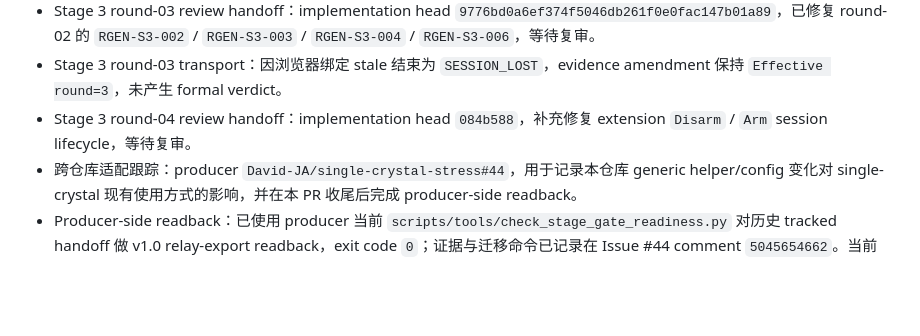
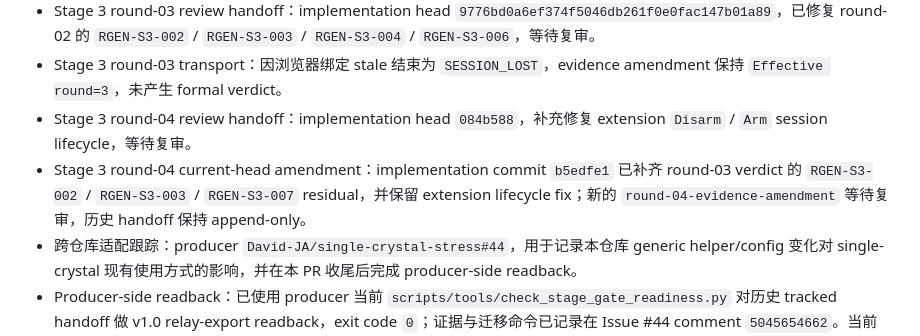
Before and after one commit to shanernerak-dev/codex-web-review-relay, a Markdown page: discuss/relay_generality_spec.md, the part around the change. GitHub-like rendering; blank space fills up the shorter version.

Commit message:
docs: amend Stage 3 round 04 review evidence

```diff
--- a/discuss/relay_generality_spec.md
+++ b/discuss/relay_generality_spec.md
@@ -15,6 +15,7 @@
 - Stage 3 round-03 review handoff：implementation head `9776bd0a6ef374f5046db261f0e0fac147b01a89`，已修复 round-02 的 `RGEN-S3-002` / `RGEN-S3-003` / `RGEN-S3-004` / `RGEN-S3-006`，等待复审。
 - Stage 3 round-03 transport：因浏览器绑定 stale 结束为 `SESSION_LOST`，evidence amendment 保持 `Effective round=3`，未产生 formal verdict。
 - Stage 3 round-04 review handoff：implementation head `084b588`，补充修复 extension `Disarm` / `Arm` session lifecycle，等待复审。
+- Stage 3 round-04 current-head amendment：implementation commit `b5edfe1` 已补齐 round-03 verdict 的 `RGEN-S3-002` / `RGEN-S3-003` / `RGEN-S3-007` residual，并保留 extension lifecycle fix；新的 `round-04-evidence-amendment` 等待复审，历史 handoff 保持 append-only。
 - 跨仓库适配跟踪：producer `David-JA/single-crystal-stress#44`，用于记录本仓库 generic helper/config 变化对 single-crystal 现有使用方式的影响，并在本 PR 收尾后完成 producer-side readback。
 - Producer-side readback：已使用 producer 当前 `scripts/tools/check_stage_gate_readiness.py` 对历史 tracked handoff 做 v1.0 relay-export readback，exit code `0`；证据与迁移命令已记录在 Issue #44 comment `5045654662`。当前 producer checkout 无 active handoff，Issue 保持 open，等待未来 live handoff 与 companion PR closeout。
 - 关联 PR：本 spec 与全部 stage 改动进入同一个 PR（Stage 1 段 2 创建）。**Stage 3 完成且 README/contract 重新对齐前，PR 必须保持 Draft 状态，禁止 merge。**
```
Also changed, not shown: 1 other file.
